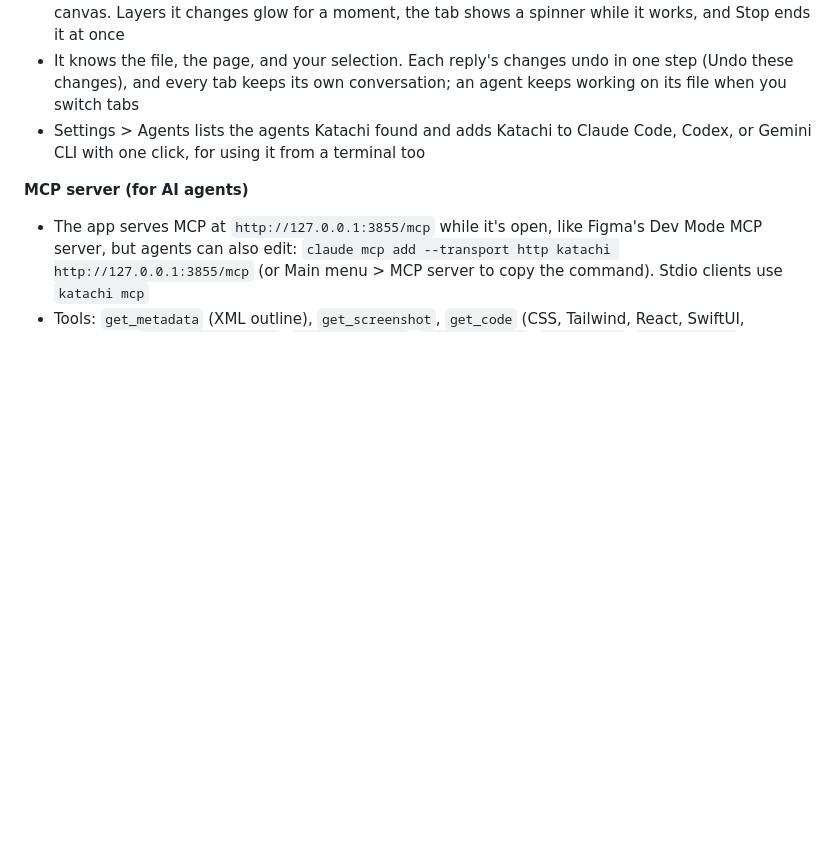
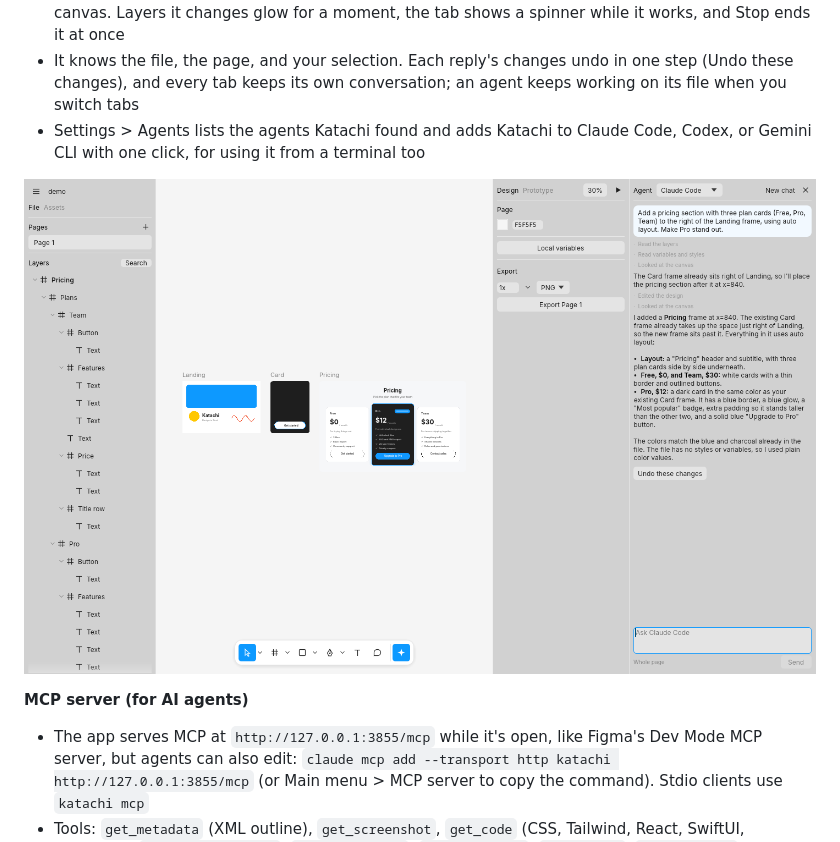
Before and after one commit to dyascj/katachi, a Markdown page: README.md, the part around the change. Drawn GitHub-style; pictures changed too: docs/agent.png (added); blank space fills up the shorter version.

```diff
--- a/README.md
+++ b/README.md
@@ -181,6 +181,8 @@ package instead. Set `KATACHI_NO_UPDATE=1` to turn the check off.
 - It knows the file, the page, and your selection. Each reply's changes undo in one step (Undo these changes), and every tab keeps its own conversation; an agent keeps working on its file when you switch tabs
 - Settings > Agents lists the agents Katachi found and adds Katachi to Claude Code, Codex, or Gemini CLI with one click, for using it from a terminal too
 
+![Claude Code building a pricing section in the Agent panel](docs/agent.png)
+
 **MCP server (for AI agents)**
 - The app serves MCP at `http://127.0.0.1:3855/mcp` while it's open, like Figma's Dev Mode MCP server, but agents can also edit: `claude mcp add --transport http katachi http://127.0.0.1:3855/mcp` (or Main menu > MCP server to copy the command). Stdio clients use `katachi mcp`
 - Tools: `get_metadata` (XML outline), `get_screenshot`, `get_code` (CSS, Tailwind, React, SwiftUI, Compose), `get_variable_defs`, `get_components`, `get_selection`, `find_nodes`, `execute_code` (Figma plugin-API JavaScript, one undo step per call), `list_pages`, `set_page`, `select`, `import_svg`, `place_image`, `export` (PNG, JPG, WebP, SVG, PDF at 2x, 512w, ...), `get_comments`, `reply_to_comment`, `save`, `open_file`, `undo`
```
Also changed, not shown: release-notes/v0.5.0.md (added, +116 -0 lines), 4 other files.
